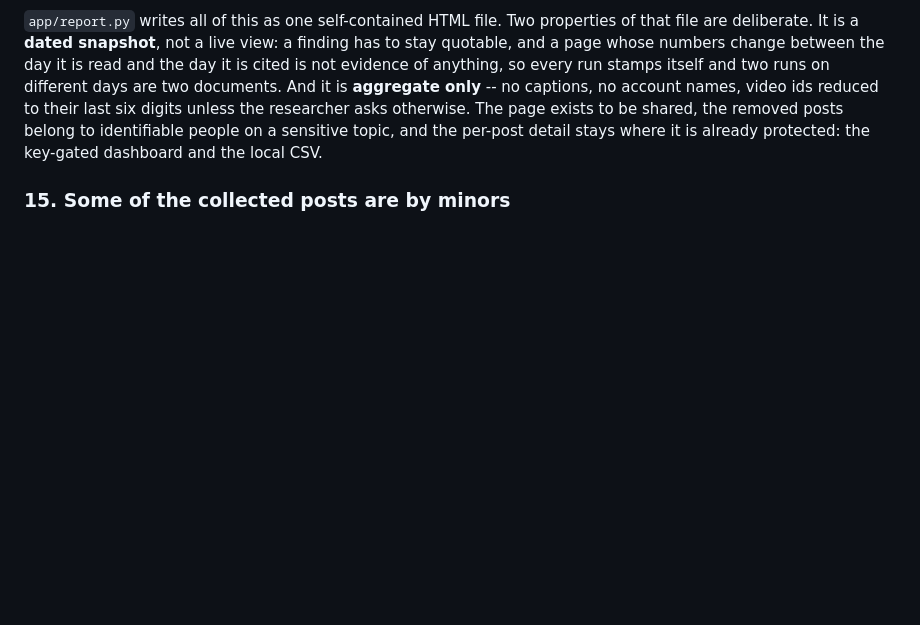
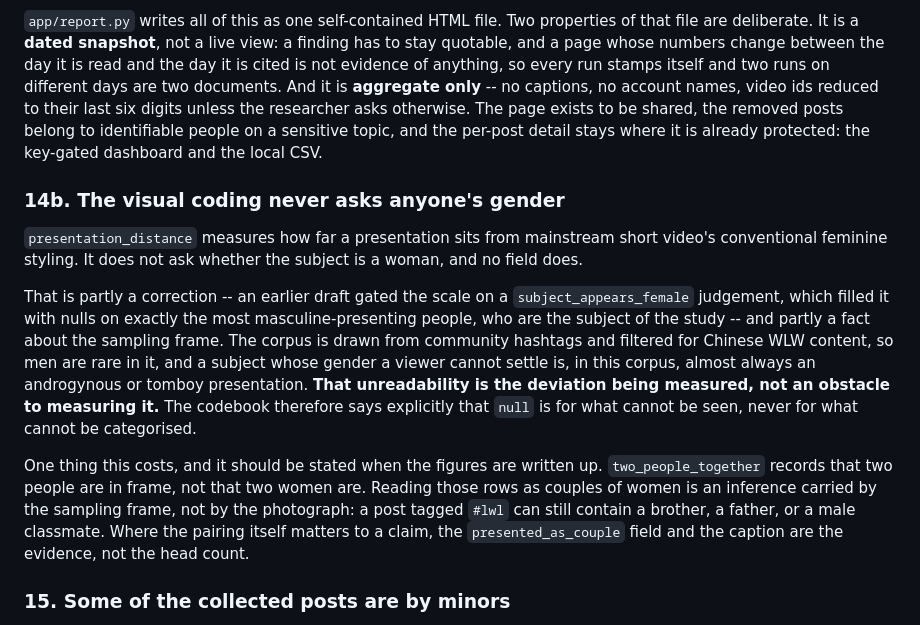
Before and after one commit to yy106-Elaine/Douyin-Tiktok-scraper, a Markdown page: docs/METHODOLOGY.md, the part around the change. Rendered like a GitHub page; blank space fills up the shorter version.

```diff
--- a/docs/METHODOLOGY.md
+++ b/docs/METHODOLOGY.md
@@ -1245,6 +1245,33 @@ to be shared, the removed posts belong to identifiable people on a
 sensitive topic, and the per-post detail stays where it is already
 protected: the key-gated dashboard and the local CSV.
 
+### 14b. The visual coding never asks anyone's gender
+
+`presentation_distance` measures how far a presentation sits from
+mainstream short video's conventional feminine styling. It does not
+ask whether the subject is a woman, and no field does.
+
+That is partly a correction -- an earlier draft gated the scale on a
+`subject_appears_female` judgement, which filled it with nulls on
+exactly the most masculine-presenting people, who are the subject of
+the study -- and partly a fact about the sampling frame. The corpus is
+drawn from community hashtags and filtered for Chinese WLW content, so
+men are rare in it, and a subject whose gender a viewer cannot settle
+is, in this corpus, almost always an androgynous or tomboy
+presentation. **That unreadability is the deviation being measured,
+not an obstacle to measuring it.** The codebook therefore says
+explicitly that `null` is for what cannot be seen, never for what
+cannot be categorised.
+
+One thing this costs, and it should be stated when the figures are
+written up. `two_people_together` records that two people are in
+frame, not that two women are. Reading those rows as couples of women
+is an inference carried by the sampling frame, not by the photograph:
+a post tagged `#lwl` can still contain a brother, a father, or a male
+classmate. Where the pairing itself matters to a claim, the
+`presented_as_couple` field and the caption are the evidence, not the
+head count.
+
 ### 15. Some of the collected posts are by minors
 
 The first four posts put through visual coding included two school
```
Also changed, not shown: docs/prompts/video-codebook.zh.md (+17 -1 lines).
